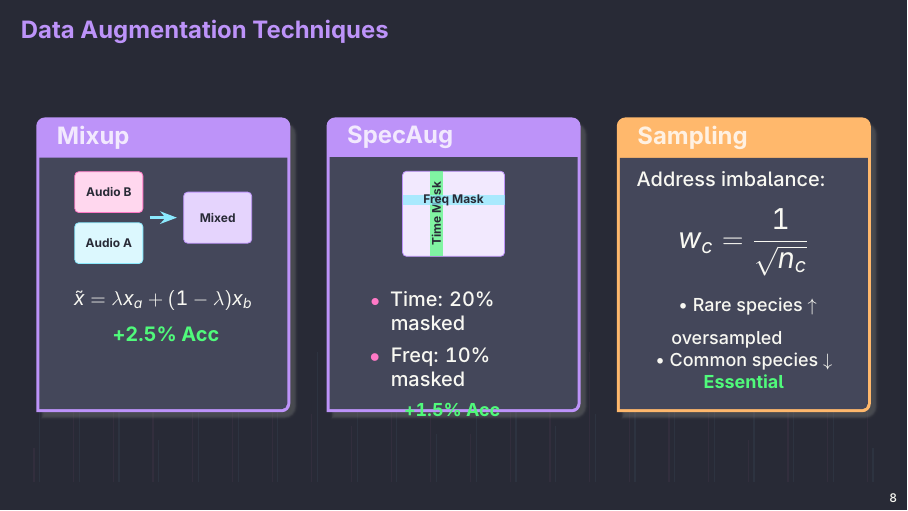
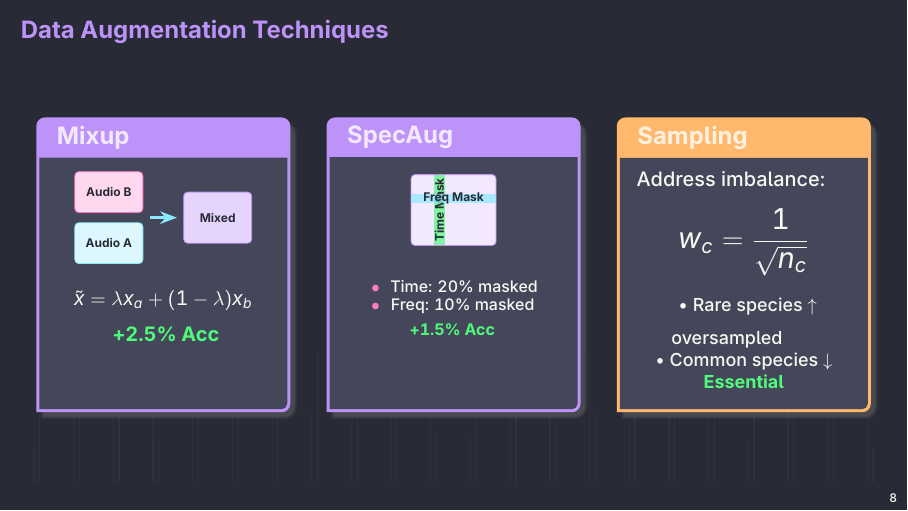
Before and after one commit to gouroveroy/Machine-Learning-Project-BirdCLEF-, LaTeX slides (Presentation/presentation.tex): page 8 of 20. Compiled offline with pdfLaTeX.

Commit message:
final v 3.0

```diff
--- a/Presentation/presentation.tex
+++ b/Presentation/presentation.tex
@@ -431,10 +431,11 @@
                         \node[text=draculabg, font=\bfseries\tiny] at (1.5,1.65) {Freq Mask};
                     \end{tikzpicture}
                 \end{center}
-                \footnotesize
+                \scriptsize
                 \begin{itemize}
-                    \item \small Time: 20\% masked
-                    \item \small Freq: 10\% masked
+                    \setlength{\itemsep}{0pt}
+                    \item Time: 20\% masked
+                    \item Freq: 10\% masked
                 \end{itemize}
                 \centering \textbf{\textcolor{draculagreen}{+1.5\% Acc}}
             \end{tcolorbox}
```
Also changed, not shown: Presentation/presentation.pdf, Presentation/presentation.tex (2 more changed lines).
